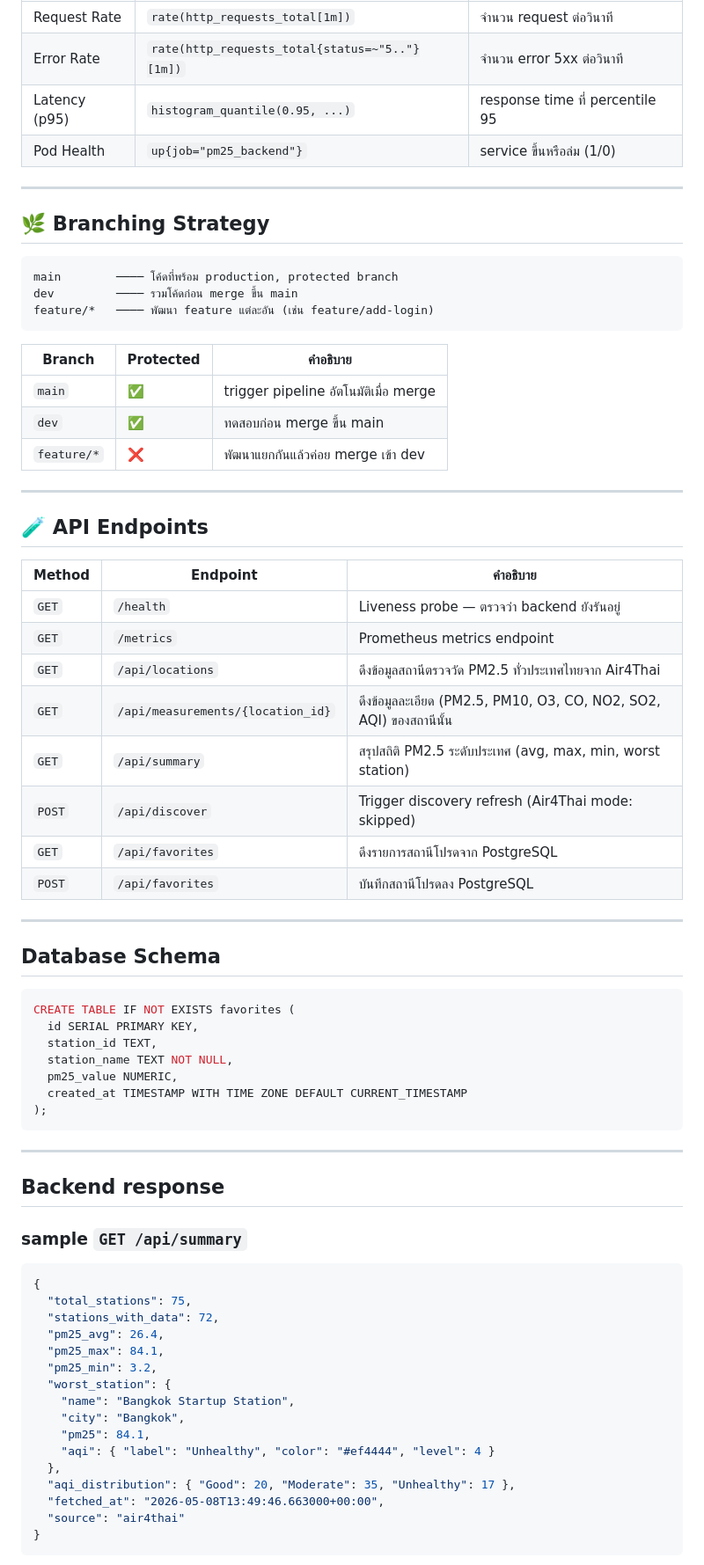
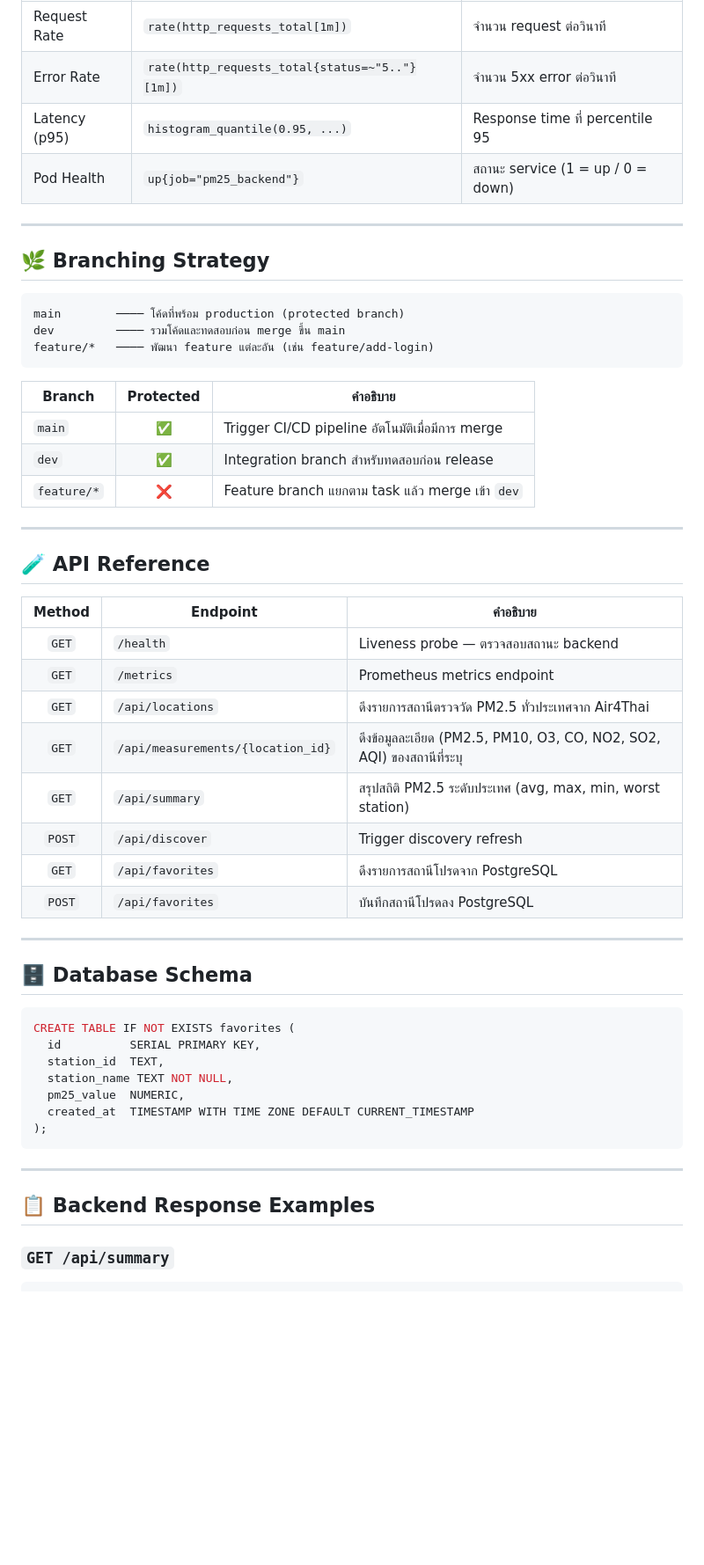
Before and after one commit to 10xkz/AQI.Thailand, a Markdown page: README.md, the part around one of its changes. Shown at 88% size. GitHub-like rendering; blank space fills up the shorter version.

````diff
--- a/README.md
+++ b/README.md
@@ -266,72 +293,56 @@ docker compose --profile monitoring up -d prometheus
 | Request Rate | `rate(http_requests_total[1m])` | จำนวน request ต่อวินาที |
-| Error Rate | `rate(http_requests_total{status=~"5.."}[1m])` | จำนวน error 5xx ต่อวินาที |
-| Latency (p95) | `histogram_quantile(0.95, ...)` | response time ที่ percentile 95 |
-| Pod Health | `up{job="pm25_backend"}` | service ขึ้นหรือล่ม (1/0) |
+| Error Rate | `rate(http_requests_total{status=~"5.."}[1m])` | จำนวน 5xx error ต่อวินาที |
+| Latency (p95) | `histogram_quantile(0.95, ...)` | Response time ที่ percentile 95 |
+| Pod Health | `up{job="pm25_backend"}` | สถานะ service (1 = up / 0 = down) |
 
 ---
 
 ## 🌿 Branching Strategy
 
 ```
-main        ──── โค้ดที่พร้อม production, protected branch
-dev         ──── รวมโค้ดก่อน merge ขึ้น main
+main        ──── โค้ดที่พร้อม production (protected branch)
+dev         ──── รวมโค้ดและทดสอบก่อน merge ขึ้น main
 feature/*   ──── พัฒนา feature แต่ละอัน (เช่น feature/add-login)
 ```
 
 | Branch | Protected | คำอธิบาย |
-|--------|-----------|----------|
-| `main` | ✅ | trigger pipeline อัตโนมัติเมื่อ merge |
-| `dev` | ✅ | ทดสอบก่อน merge ขึ้น main |
-| `feature/*` | ❌ | พัฒนาแยกกันแล้วค่อย merge เข้า dev |
+|--------|:---------:|----------|
+| `main` | ✅ | Trigger CI/CD pipeline อัตโนมัติเมื่อมีการ merge |
+| `dev` | ✅ | Integration branch สำหรับทดสอบก่อน release |
+| `feature/*` | ❌ | Feature branch แยกตาม task แล้ว merge เข้า `dev` |
 
 ---
 
-## 🧪 API Endpoints
+## 🧪 API Reference
 
 | Method | Endpoint | คำอธิบาย |
-|--------|----------|----------|
-| `GET` | `/health` | Liveness probe — ตรวจว่า backend ยังรันอยู่ |
+|:------:|----------|----------|
+| `GET` | `/health` | Liveness probe — ตรวจสอบสถานะ backend |
 | `GET` | `/metrics` | Prometheus metrics endpoint |
-| `GET` | `/api/locations` | ดึงข้อมูลสถานีตรวจวัด PM2.5 ทั่วประเทศไทยจาก Air4Thai |
-| `GET` | `/api/measurements/{location_id}` | ดึงข้อมูลละเอียด (PM2.5, PM10, O3, CO, NO2, SO2, AQI) ของสถานีนั้น |
+| `GET` | `/api/locations` | ดึงรายการสถานีตรวจวัด PM2.5 ทั่วประเทศจาก Air4Thai |
+| `GET` | `/api/measurements/{location_id}` | ดึงข้อมูลละเอียด (PM2.5, PM10, O3, CO, NO2, SO2, AQI) ของสถานีที่ระบุ |
 | `GET` | `/api/summary` | สรุปสถิติ PM2.5 ระดับประเทศ (avg, max, min, worst station) |
-| `POST` | `/api/discover` | Trigger discovery refresh (Air4Thai mode: skipped) |
+| `POST` | `/api/discover` | Trigger discovery refresh |
 | `GET` | `/api/favorites` | ดึงรายการสถานีโปรดจาก PostgreSQL |
 | `POST` | `/api/favorites` | บันทึกสถานีโปรดลง PostgreSQL |
 
 ---
 
-## Database Schema
+## 🗄️ Database Schema
+
 ```sql
 CREATE TABLE IF NOT EXISTS favorites (
-  id SERIAL PRIMARY KEY,
-  station_id TEXT,
+  id          SERIAL PRIMARY KEY,
+  station_id  TEXT,
   station_name TEXT NOT NULL,
-  pm25_value NUMERIC,
-  created_at TIMESTAMP WITH TIME ZONE DEFAULT CURRENT_TIMESTAMP
+  pm25_value  NUMERIC,
+  created_at  TIMESTAMP WITH TIME ZONE DEFAULT CURRENT_TIMESTAMP
 );
 ```
+
 ---
 
-## Backend response
+## 📋 Backend Response Examples
 
-###  sample `GET /api/summary`
- ```json
- {
-   "total_stations": 75,
-   "stations_with_data": 72,
-   "pm25_avg": 26.4,
-   "pm25_max": 84.1,
-   "pm25_min": 3.2,
-   "worst_station": {
-     "name": "Bangkok Startup Station",
-     "city": "Bangkok",
-     "pm25": 84.1,
-     "aqi": { "label": "Unhealthy", "color": "#ef4444", "level": 4 }
-   },
-   "aqi_distribution": { "Good": 20, "Moderate": 35, "Unhealthy": 17 },
-   "fetched_at": "2026-05-08T13:49:46.663000+00:00",
-   "source": "air4thai"
- }
- ```
+### `GET /api/summary`
 
````
Also changed, not shown: other parts of README.md (+135 -79 lines).
